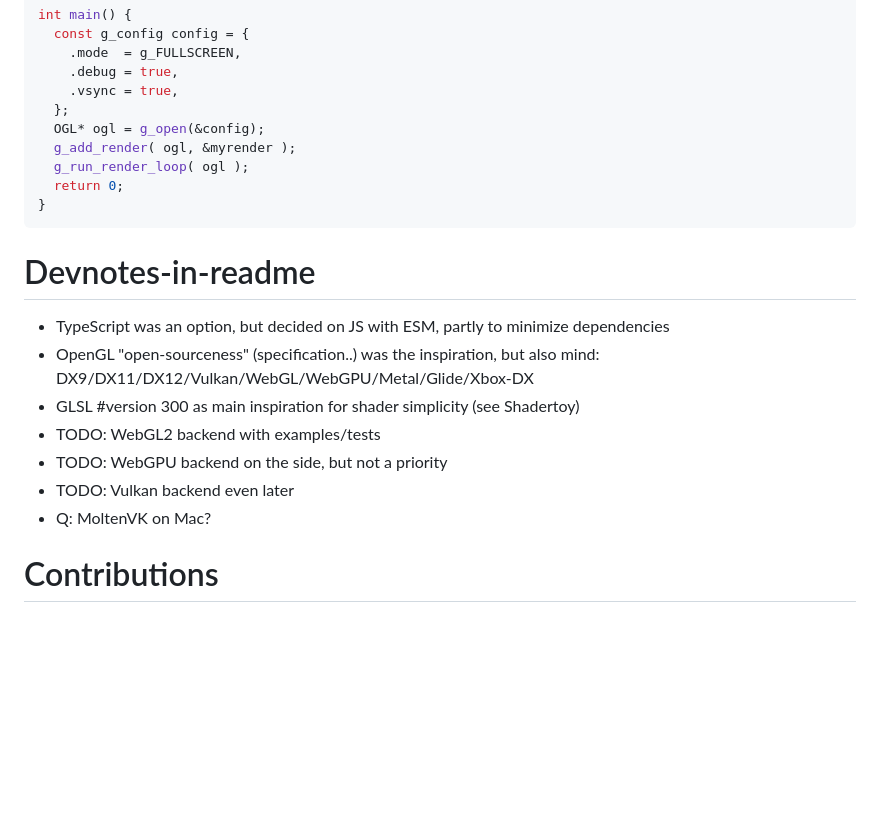
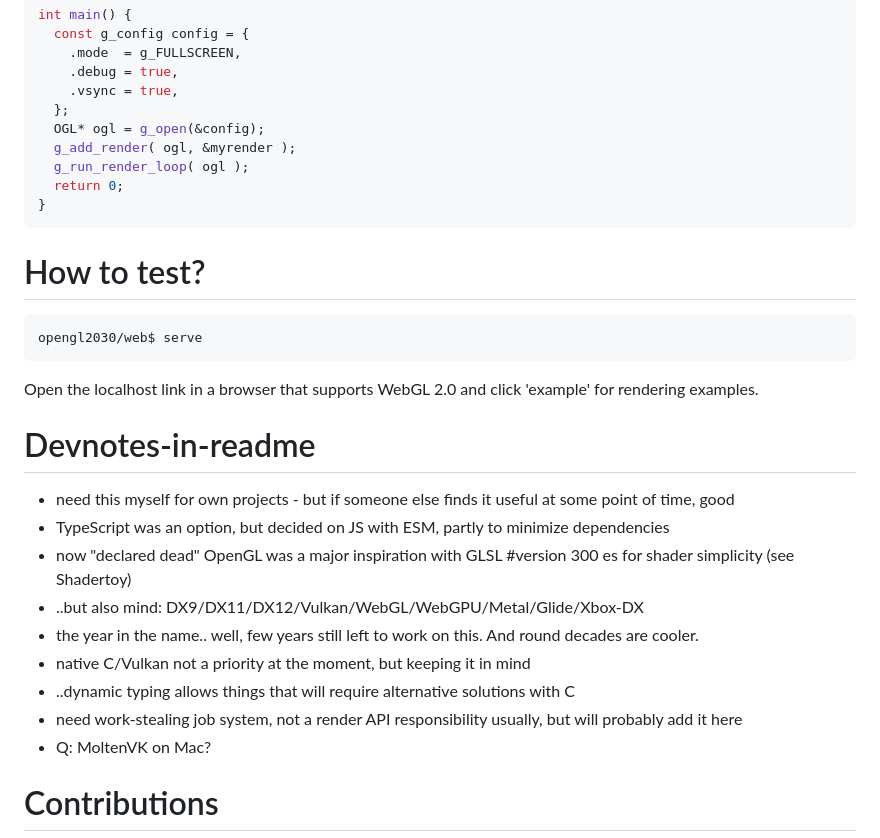
Before and after one commit to timosaarinen/opengl2030, a Markdown page: README.md, the part around the change printed below. GitHub-like rendering; blank space fills up the shorter version.

````diff
--- a/README.md
+++ b/README.md
@@ -80,13 +84,22 @@ int main() {
 }
 ```
 
+# How to test?
+
+```bash
+opengl2030/web$ serve
+```
+Open the localhost link in a browser that supports WebGL 2.0 and click 'example' for rendering examples.
+
 # Devnotes-in-readme
+- need this myself for own projects - but if someone else finds it useful at some point of time, good
 - TypeScript was an option, but decided on JS with ESM, partly to minimize dependencies
-- OpenGL "open-sourceness" (specification..) was the inspiration, but also mind: DX9/DX11/DX12/Vulkan/WebGL/WebGPU/Metal/Glide/Xbox-DX
-- GLSL #version 300 as main inspiration for shader simplicity (see Shadertoy)
-- TODO: WebGL2 backend with examples/tests
-- TODO: WebGPU backend on the side, but not a priority
-- TODO: Vulkan backend even later
+- now "declared dead" OpenGL was a major inspiration with GLSL #version 300 es for shader simplicity (see Shadertoy)
+- ..but also mind: DX9/DX11/DX12/Vulkan/WebGL/WebGPU/Metal/Glide/Xbox-DX
+- the year in the name.. well, few years still left to work on this. And round decades are cooler.
+- native C/Vulkan not a priority at the moment, but keeping it in mind
+- ..dynamic typing allows things that will require alternative solutions with C
+- need work-stealing job system, not a render API responsibility usually, but will probably add it here
 - Q: MoltenVK on Mac?
 
 # Contributions
````
Also changed, not shown: other parts of README.md (+30 -26 lines).
